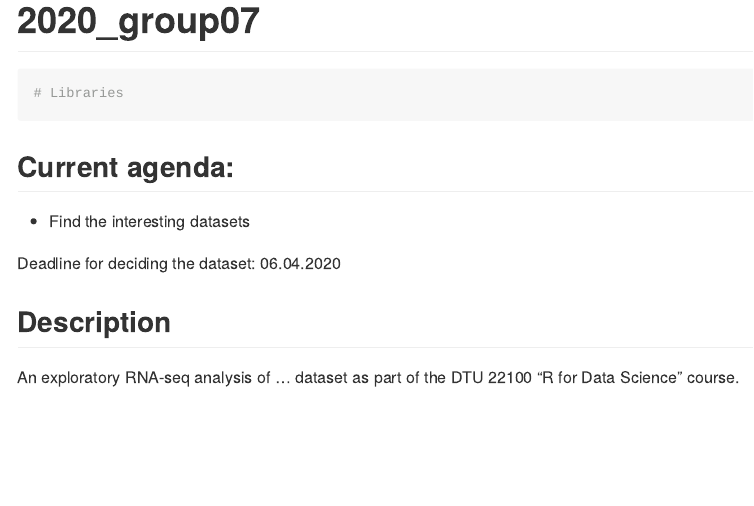
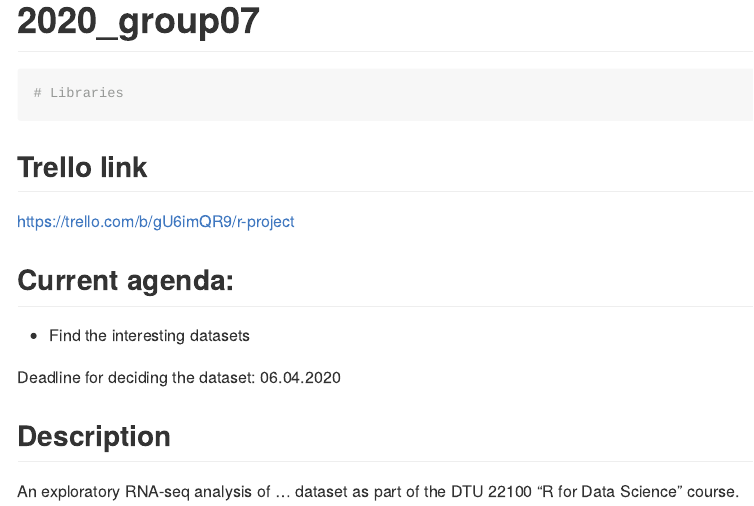
Before and after one commit to rforbiodatascience/2020_group07_shinyApp, an R Markdown document (DataSet_options.Rmd): the page in a window 1100 px wide, from its top. Rendered offline with R 4.5, knitr and Pandoc, with nearby package versions.

Commit message:
Trello link

````diff
--- a/DataSet_options.Rmd
+++ b/DataSet_options.Rmd
@@ -12,6 +12,8 @@ knitr::opts_chunk$set(echo = TRUE)
 # Libraries
 
 ```
+## Trello link
+https://trello.com/b/gU6imQR9/r-project
 
 ## Current agenda:
 * Find the interesting datasets
````
